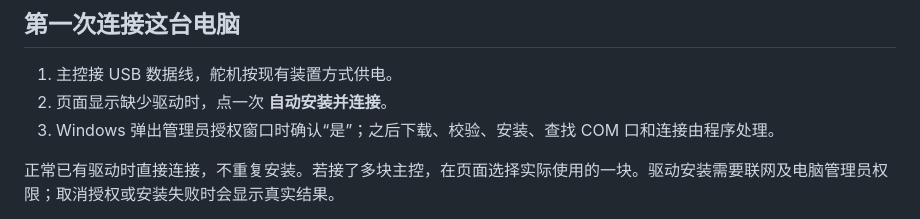
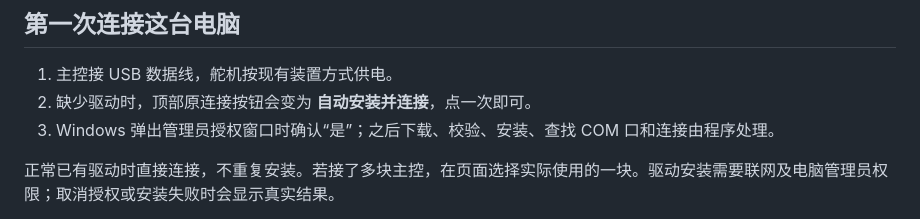
Before and after one commit to cdh66666/piano-glove, a Markdown page: docs/客户软件测试包_启动说明.md, the part around the change. GitHub-like rendering.

```diff
--- a/docs/客户软件测试包_启动说明.md
+++ b/docs/客户软件测试包_启动说明.md
@@ -5,7 +5,7 @@
 ## 第一次连接这台电脑
 
 1. 主控接 USB 数据线，舵机按现有装置方式供电。
-2. 页面显示缺少驱动时，点一次 **自动安装并连接**。
+2. 缺少驱动时，顶部原连接按钮会变为 **自动安装并连接**，点一次即可。
 3. Windows 弹出管理员授权窗口时确认“是”；之后下载、校验、安装、查找 COM 口和连接由程序处理。
 
 正常已有驱动时直接连接，不重复安装。若接了多块主控，在页面选择实际使用的一块。驱动安装需要联网及电脑管理员权限；取消授权或安装失败时会显示真实结果。
```
Also changed, not shown: README.md (+1 -1 lines), docs/USB-DRIVER-SETUP.md (+1 -1 lines), docs/images/usb-driver-scenario-20261021.png, 3 other files.
